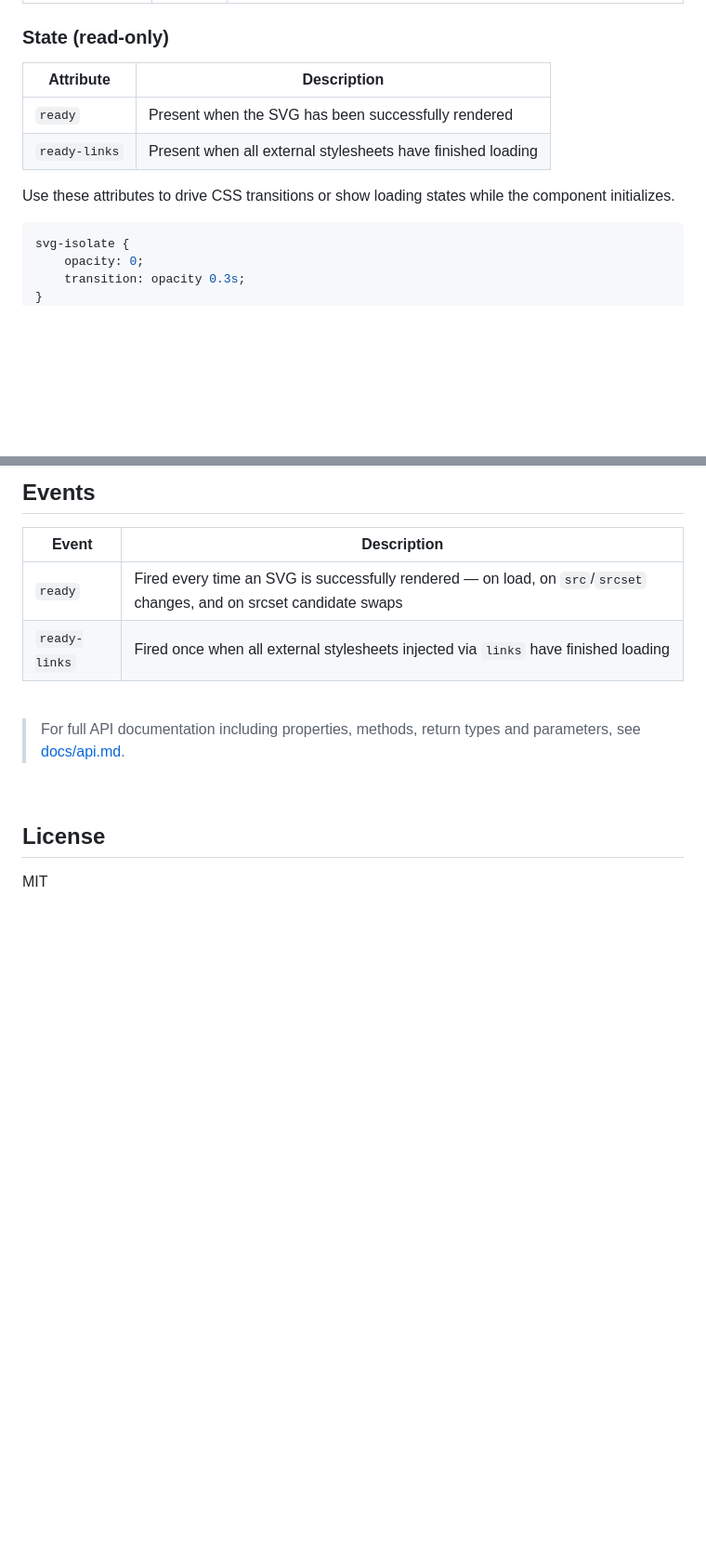
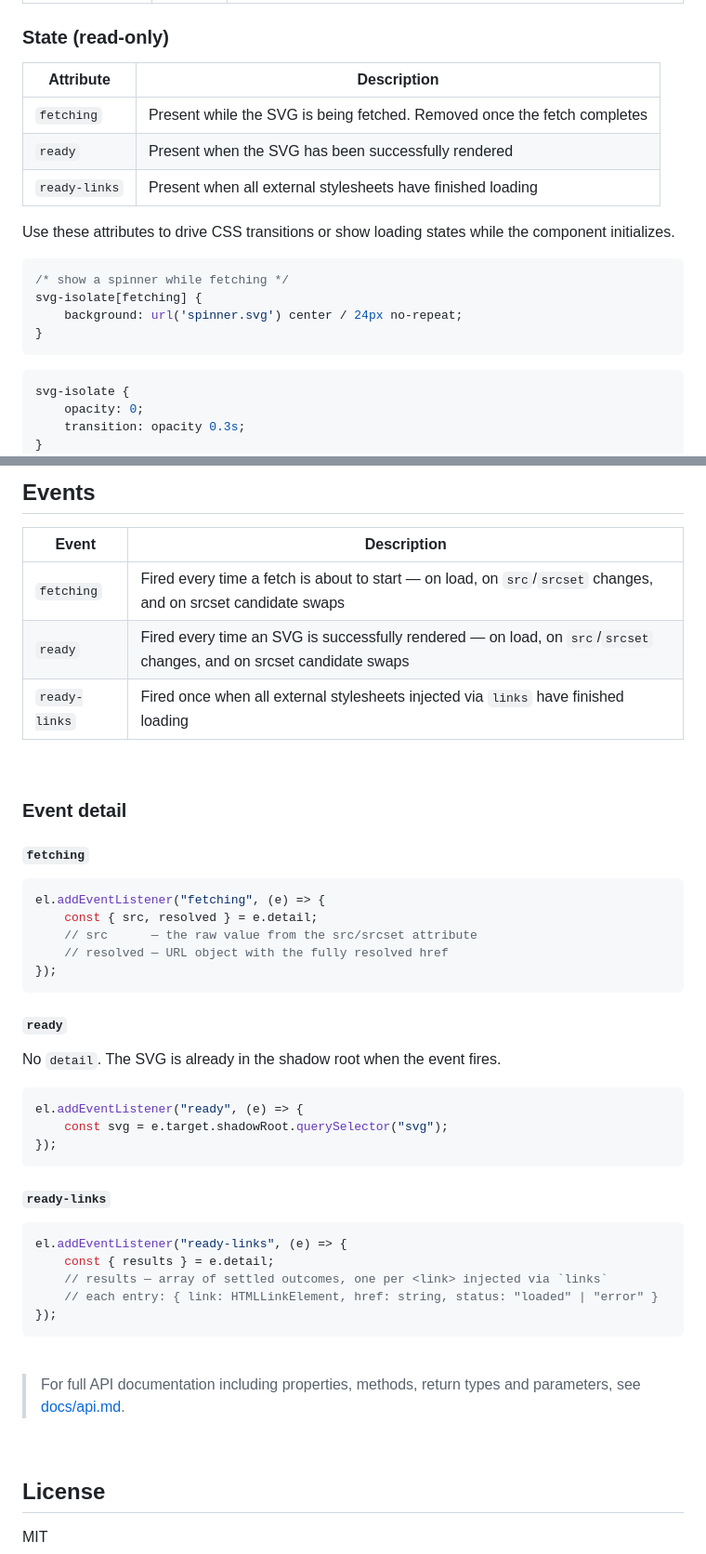
Before and after one commit to components-1812/svg-isolate, a Markdown page: readme.md, 2 parts joined by grey strips. Shown at 93% size. GitHub-like rendering; blank space fills up the shorter version.

Commit message:
docs: document the new fetching state and associated event API in the readme

````diff
--- a/readme.md
+++ b/readme.md
@@ -791,12 +791,20 @@ This approach works for any CSS property regardless of shadow DOM encapsulation.
 
 ### State (read-only)
 
-| Attribute     | Description                                                 |
-| ------------- | ----------------------------------------------------------- |
-| `ready`       | Present when the SVG has been successfully rendered         |
-| `ready-links` | Present when all external stylesheets have finished loading |
+| Attribute     | Description                                                                   |
+| ------------- | ----------------------------------------------------------------------------- |
+| `fetching`    | Present while the SVG is being fetched. Removed once the fetch completes      |
+| `ready`       | Present when the SVG has been successfully rendered                            |
+| `ready-links` | Present when all external stylesheets have finished loading                   |
 
 Use these attributes to drive CSS transitions or show loading states while the component initializes.
+
+```css
+/* show a spinner while fetching */
+svg-isolate[fetching] {
+	background: url('spinner.svg') center / 24px no-repeat;
+}
+```
 
 ```css
 svg-isolate {
@@ -823,8 +831,41 @@ svg-isolate[ready-links] {
 
 | Event         | Description                                                                                                          |
 | ------------- | -------------------------------------------------------------------------------------------------------------------- |
+| `fetching`    | Fired every time a fetch is about to start — on load, on `src`/`srcset` changes, and on srcset candidate swaps       |
 | `ready`       | Fired every time an SVG is successfully rendered — on load, on `src`/`srcset` changes, and on srcset candidate swaps |
 | `ready-links` | Fired once when all external stylesheets injected via `links` have finished loading                                  |
 
 <br>
 
+### Event detail
+
+#### `fetching`
+
+```js
+el.addEventListener("fetching", (e) => {
+	const { src, resolved } = e.detail;
+	// src      — the raw value from the src/srcset attribute
+	// resolved — URL object with the fully resolved href
+});
+```
+
+#### `ready`
+
+No `detail`. The SVG is already in the shadow root when the event fires.
+
+```js
+el.addEventListener("ready", (e) => {
+	const svg = e.target.shadowRoot.querySelector("svg");
+});
+```
+
+#### `ready-links`
+
+```js
+el.addEventListener("ready-links", (e) => {
+	const { results } = e.detail;
+	// results — array of settled outcomes, one per <link> injected via `links`
+	// each entry: { link: HTMLLinkElement, href: string, status: "loaded" | "error" }
+});
+```
+
````
Also changed, not shown: other parts of readme.md (+3 -0 lines).
